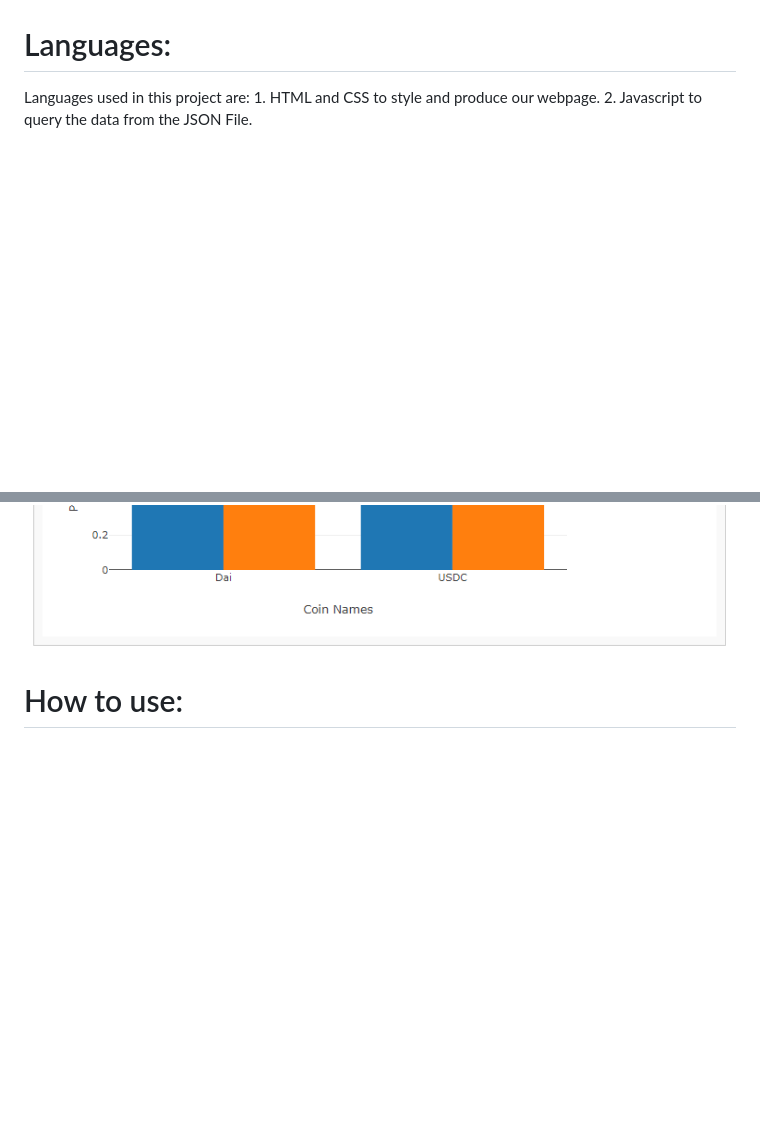
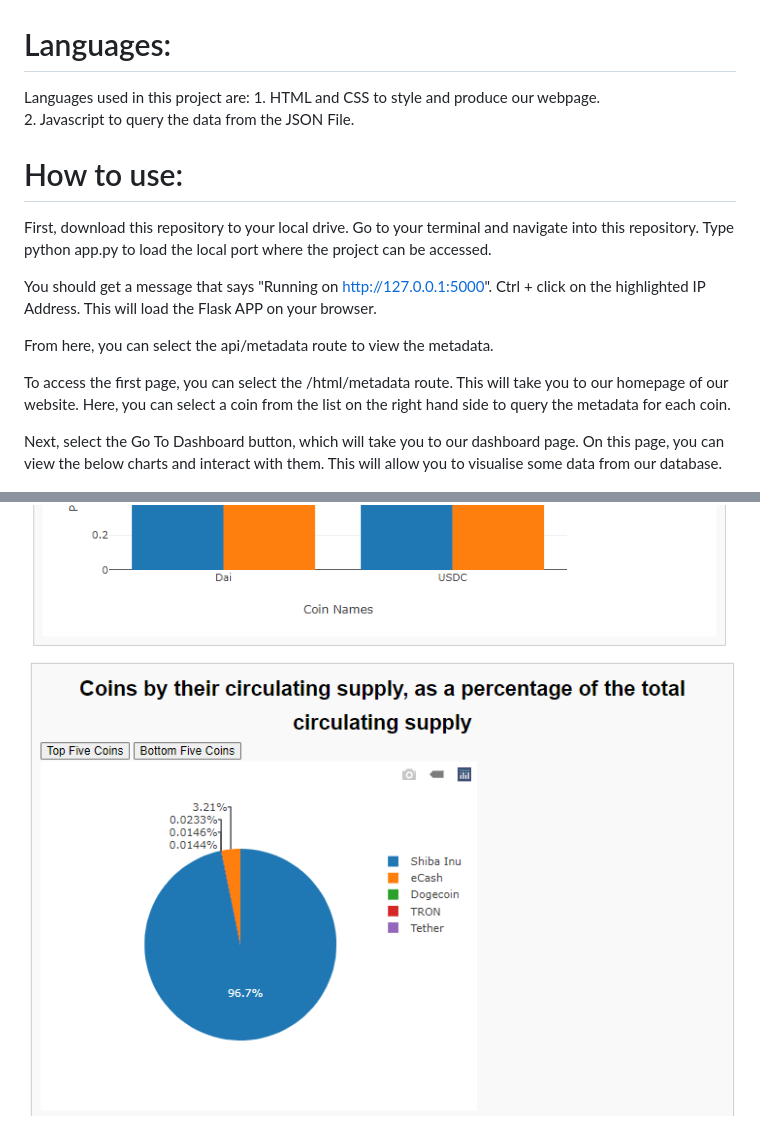
Before and after one commit to jojoalva/CoinGecko-Project, a Markdown page: README.md, 2 parts joined by grey strips. Rendered like a GitHub page; pictures changed too: image-2.png (added); blank space fills up the shorter version.

Commit message:
dashboard_complete

```diff
--- a/README.md
+++ b/README.md
@@ -30,10 +30,29 @@ We used the following libraries in our project:
 
 # Languages:
 Languages used in this project are:
-    1. HTML and CSS to style and produce our webpage.
-    2. Javascript to query the data from the JSON File.
+    1. HTML and CSS to style and produce our webpage.<br />
+    2. Javascript to query the data from the JSON File.<br />
+
+# How to use:
+
+First, download this repository to your local drive.
+Go to your terminal and navigate into this repository.
+Type python app.py to load the local port where the project can be accessed.
+
+You should get a message that says "Running on http://127.0.0.1:5000".
+Ctrl + click on the highlighted IP Address.
+This will load the Flask APP on your browser.
+
+From here, you can select the api/metadata route to view the metadata.
+
+To access the first page, you can select the /html/metadata route.
+This will take you to our homepage of our website.
+Here, you can select a coin from the list on the right hand side to query the metadata for each coin.
+
+Next, select the Go To Dashboard button, which will take you to our dashboard page.
+On this page, you can view the below charts and interact with them.
+This will allow you to visualise some data from our database.
 
 ![This image shows our visualisations](image.png)
 ![This image shows another one of our visualisations](image-1.png)
-
-# How to use:
+![This image shows another one of our visualisations](image-2.png)
```
Also changed, not shown: other parts of README.md (+6 -6 lines), 4 other files.
